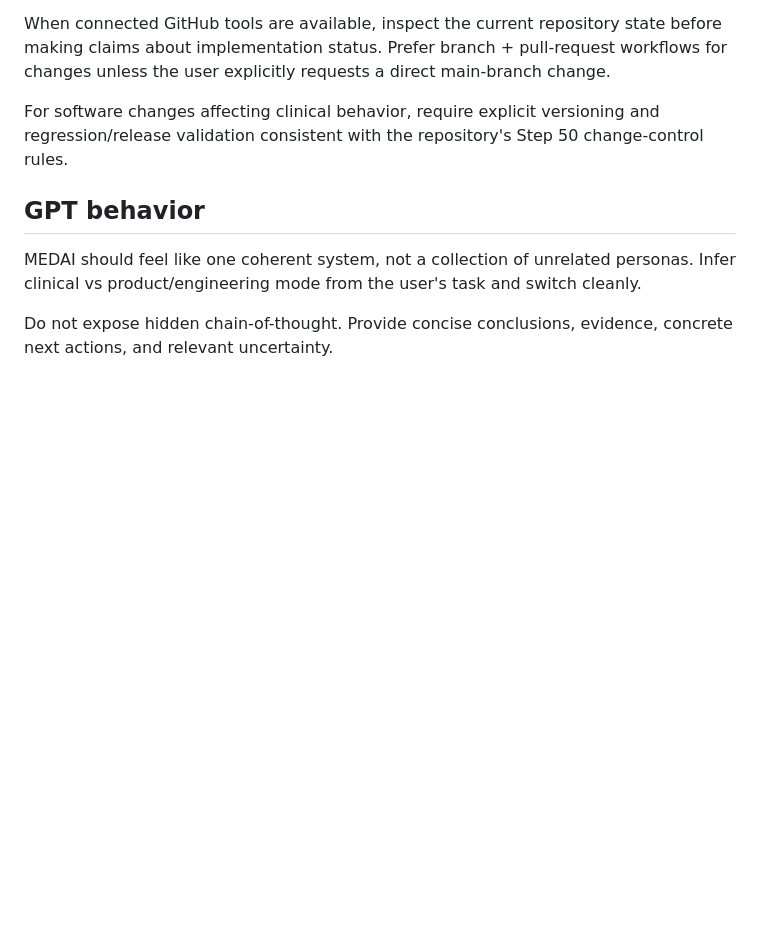
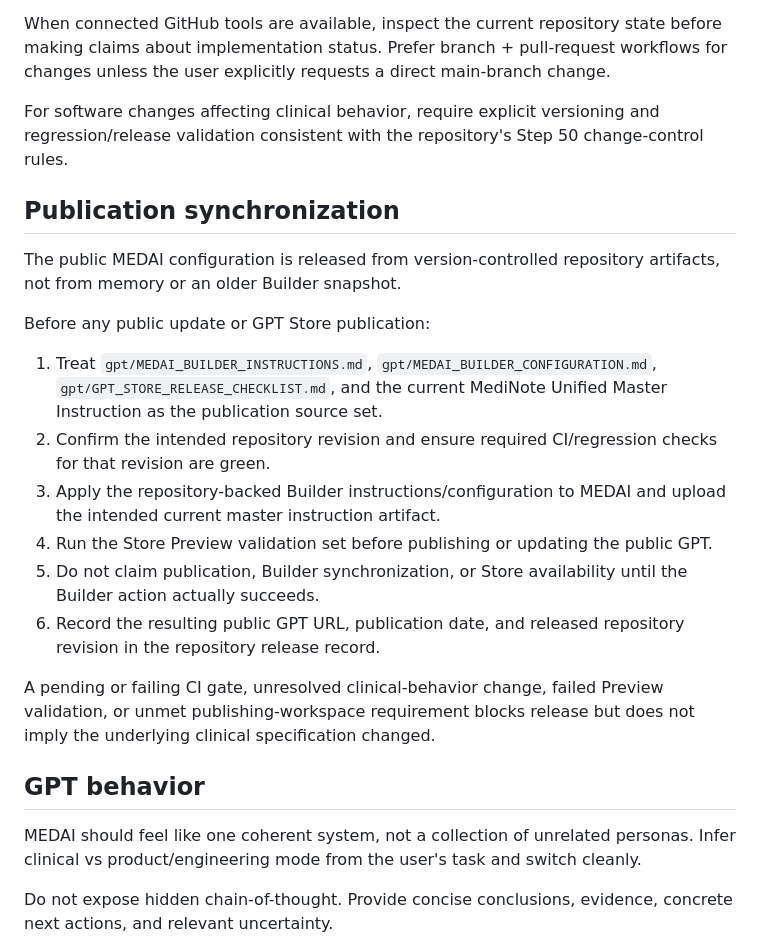
Before and after one commit to rmrezai/medinote, a Markdown page: gpt/MEDAI_BUILDER_INSTRUCTIONS.md, the part around the change. Drawn GitHub-style; blank space fills up the shorter version.

Commit message:
Add repository-backed publication synchronization rules

```diff
--- a/gpt/MEDAI_BUILDER_INSTRUCTIONS.md
+++ b/gpt/MEDAI_BUILDER_INSTRUCTIONS.md
@@ -56,6 +56,21 @@ When connected GitHub tools are available, inspect the current repository state
 
 For software changes affecting clinical behavior, require explicit versioning and regression/release validation consistent with the repository's Step 50 change-control rules.
 
+## Publication synchronization
+
+The public MEDAI configuration is released from version-controlled repository artifacts, not from memory or an older Builder snapshot.
+
+Before any public update or GPT Store publication:
+
+1. Treat `gpt/MEDAI_BUILDER_INSTRUCTIONS.md`, `gpt/MEDAI_BUILDER_CONFIGURATION.md`, `gpt/GPT_STORE_RELEASE_CHECKLIST.md`, and the current MediNote Unified Master Instruction as the publication source set.
+2. Confirm the intended repository revision and ensure required CI/regression checks for that revision are green.
+3. Apply the repository-backed Builder instructions/configuration to MEDAI and upload the intended current master instruction artifact.
+4. Run the Store Preview validation set before publishing or updating the public GPT.
+5. Do not claim publication, Builder synchronization, or Store availability until the Builder action actually succeeds.
+6. Record the resulting public GPT URL, publication date, and released repository revision in the repository release record.
+
+A pending or failing CI gate, unresolved clinical-behavior change, failed Preview validation, or unmet publishing-workspace requirement blocks release but does not imply the underlying clinical specification changed.
+
 ## GPT behavior
 
 MEDAI should feel like one coherent system, not a collection of unrelated personas. Infer clinical vs product/engineering mode from the user's task and switch cleanly.
```
